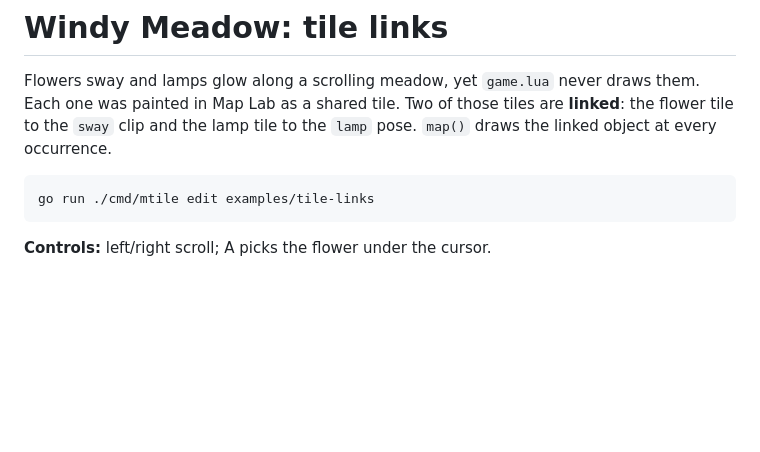
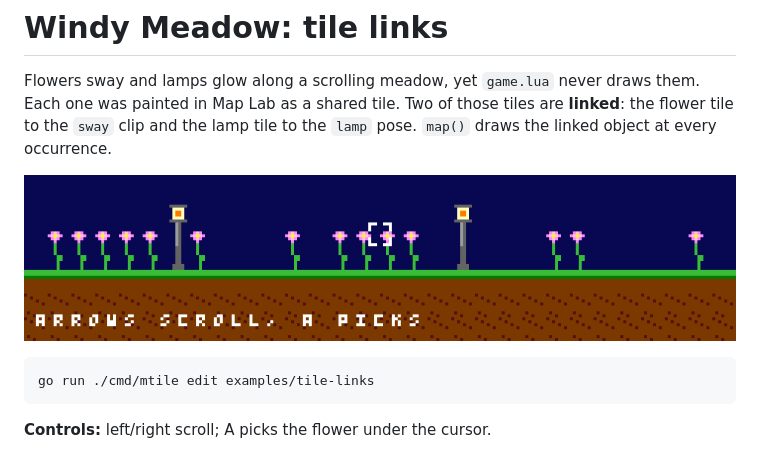
Before and after one commit to drpaneas/mtile, a Markdown page: examples/tile-links/README.md, the part around the change. Rendered like a GitHub page; pictures changed too: docs/media/tile-links/play.gif (added); blank space fills up the shorter version.

````diff
--- a/examples/tile-links/README.md
+++ b/examples/tile-links/README.md
@@ -4,6 +4,8 @@ Flowers sway and lamps glow along a scrolling meadow, yet `game.lua` never
 draws them. Each one was painted in Map Lab as a shared tile. Two of those
 tiles are **linked**: the flower tile to the `sway` clip and the lamp tile to
 the `lamp` pose. `map()` draws the linked object at every occurrence.
+
+![Linked flowers sway while the camera pauses, scrolls right, and returns across Windy Meadow.](../../docs/media/tile-links/play.gif)
 
 ```sh
 go run ./cmd/mtile edit examples/tile-links
````
Also changed, not shown: docs/media/README.md (+23 -0 lines), docs/tile-links.md (+6 -0 lines), 2 other files.
